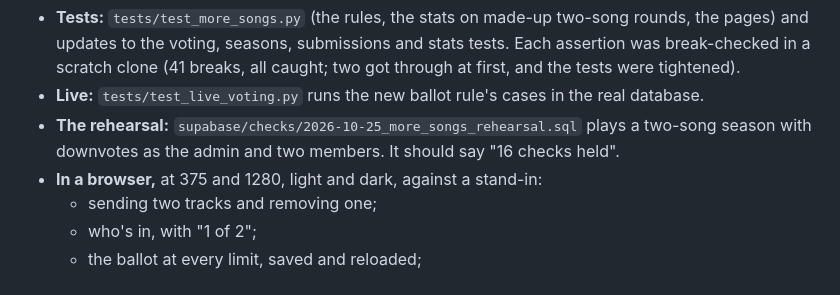
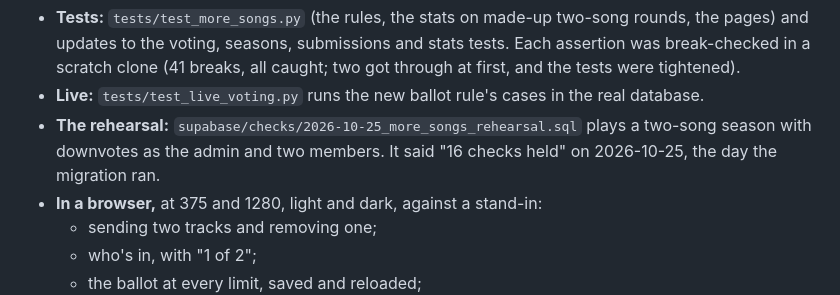
Before and after one commit to KernelForbin/pfml, a Markdown page: README.md, the part around the change. Drawn GitHub-style.

```diff
--- a/README.md
+++ b/README.md
@@ -1746,7 +1746,7 @@ before (measured 2026-10-25), since each player sent one song a round.
   the real database.
 - **The rehearsal:** `supabase/checks/2026-10-25_more_songs_rehearsal.sql`
   plays a two-song season with downvotes as the admin and two members. It
-  should say "16 checks held".
+  said "16 checks held" on 2026-10-25, the day the migration ran.
 - **In a browser,** at 375 and 1280, light and dark, against a stand-in:
   - sending two tracks and removing one;
   - who's in, with "1 of 2";
```
Also changed, not shown: CHANGELOG.md (+3 -3 lines).
